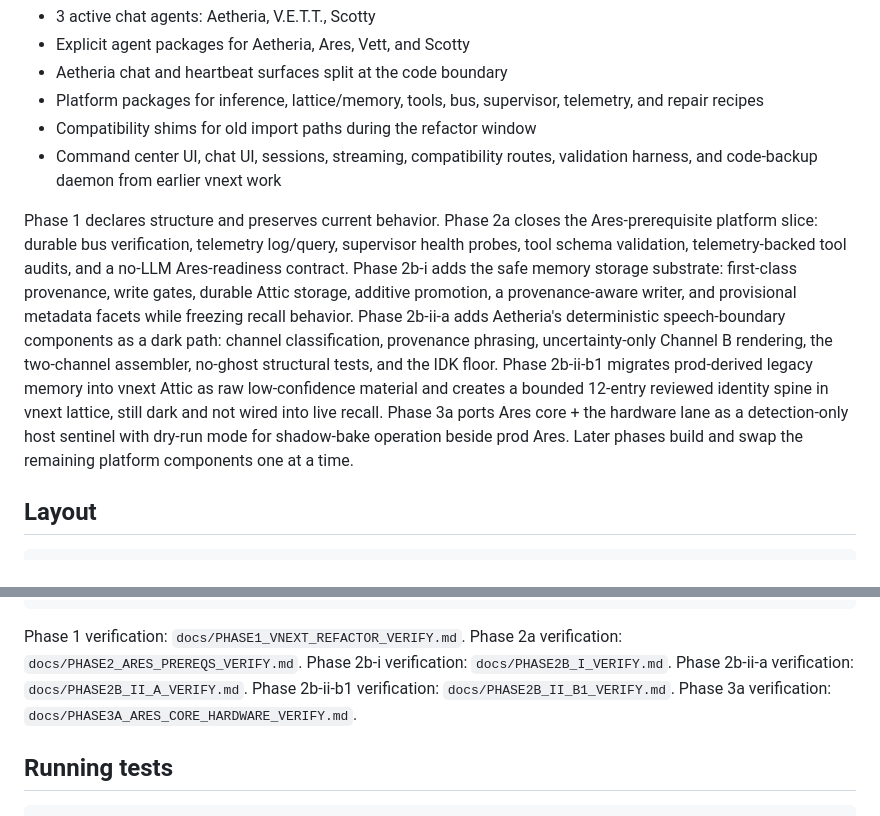
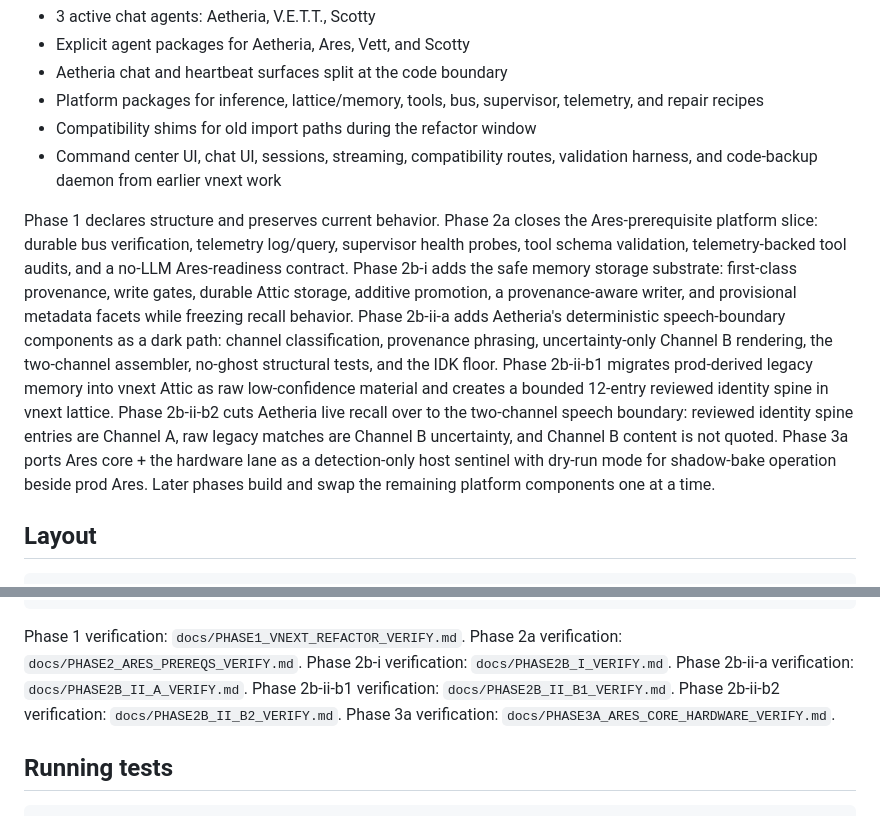
Before and after one commit to Soverynintelligence/soveryn-vnext, a Markdown page: README.md, 2 parts joined by grey strips. Rendered like a GitHub page.

Commit message:
docs: close Phase 2b-ii-b2 verification

```diff
--- a/README.md
+++ b/README.md
@@ -15,7 +15,7 @@ vNext is a working side-by-side Flask app and Phase 1 platform refactor substrat
 - Compatibility shims for old import paths during the refactor window
 - Command center UI, chat UI, sessions, streaming, compatibility routes, validation harness, and code-backup daemon from earlier vnext work
 
-Phase 1 declares structure and preserves current behavior. Phase 2a closes the Ares-prerequisite platform slice: durable bus verification, telemetry log/query, supervisor health probes, tool schema validation, telemetry-backed tool audits, and a no-LLM Ares-readiness contract. Phase 2b-i adds the safe memory storage substrate: first-class provenance, write gates, durable Attic storage, additive promotion, a provenance-aware writer, and provisional metadata facets while freezing recall behavior. Phase 2b-ii-a adds Aetheria's deterministic speech-boundary components as a dark path: channel classification, provenance phrasing, uncertainty-only Channel B rendering, the two-channel assembler, no-ghost structural tests, and the IDK floor. Phase 2b-ii-b1 migrates prod-derived legacy memory into vnext Attic as raw low-confidence material and creates a bounded 12-entry reviewed identity spine in vnext lattice, still dark and not wired into live recall. Phase 3a ports Ares core + the hardware lane as a detection-only host sentinel with dry-run mode for shadow-bake operation beside prod Ares. Later phases build and swap the remaining platform components one at a time.
+Phase 1 declares structure and preserves current behavior. Phase 2a closes the Ares-prerequisite platform slice: durable bus verification, telemetry log/query, supervisor health probes, tool schema validation, telemetry-backed tool audits, and a no-LLM Ares-readiness contract. Phase 2b-i adds the safe memory storage substrate: first-class provenance, write gates, durable Attic storage, additive promotion, a provenance-aware writer, and provisional metadata facets while freezing recall behavior. Phase 2b-ii-a adds Aetheria's deterministic speech-boundary components as a dark path: channel classification, provenance phrasing, uncertainty-only Channel B rendering, the two-channel assembler, no-ghost structural tests, and the IDK floor. Phase 2b-ii-b1 migrates prod-derived legacy memory into vnext Attic as raw low-confidence material and creates a bounded 12-entry reviewed identity spine in vnext lattice. Phase 2b-ii-b2 cuts Aetheria live recall over to the two-channel speech boundary: reviewed identity spine entries are Channel A, raw legacy matches are Channel B uncertainty, and Channel B content is not quoted. Phase 3a ports Ares core + the hardware lane as a detection-only host sentinel with dry-run mode for shadow-bake operation beside prod Ares. Later phases build and swap the remaining platform components one at a time.
 
 ## Layout
 
@@ -37,6 +37,7 @@ Phase 2a verification: `docs/PHASE2_ARES_PREREQS_VERIFY.md`.
 Phase 2b-i verification: `docs/PHASE2B_I_VERIFY.md`.
 Phase 2b-ii-a verification: `docs/PHASE2B_II_A_VERIFY.md`.
 Phase 2b-ii-b1 verification: `docs/PHASE2B_II_B1_VERIFY.md`.
+Phase 2b-ii-b2 verification: `docs/PHASE2B_II_B2_VERIFY.md`.
 Phase 3a verification: `docs/PHASE3A_ARES_CORE_HARDWARE_VERIFY.md`.
 
 ## Running tests
```
Also changed, not shown: docs/PHASE2B_II_B2_VERIFY.md (added, +119 -0 lines).
